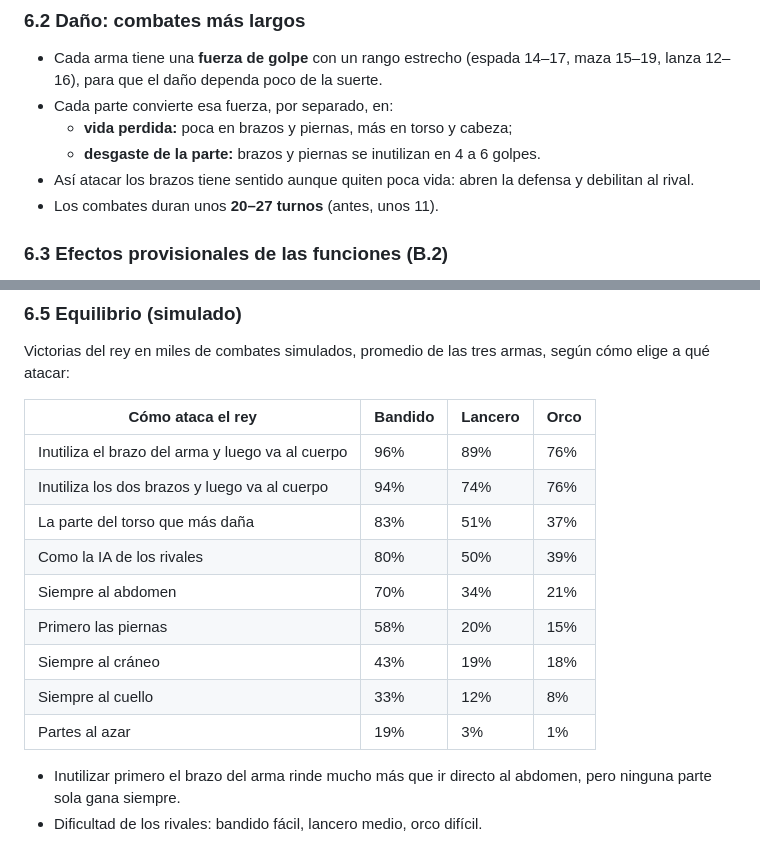
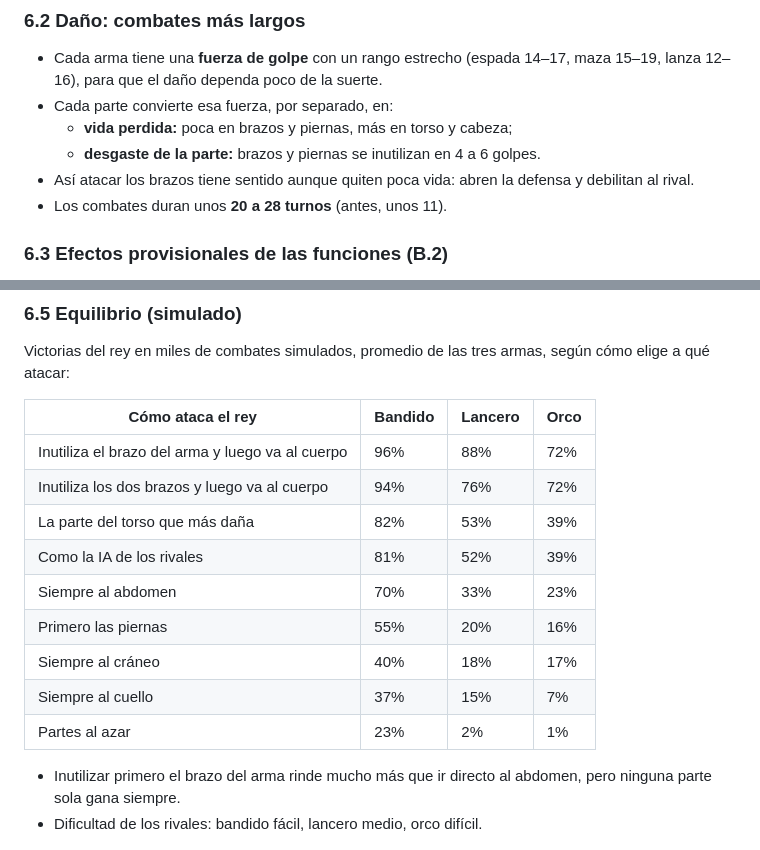
Before and after one commit to AskareV/Prueba2, a Markdown page: docs/diseno.md, 2 parts joined by grey strips. Rendered like a GitHub page.

Commit message:
Tabla de equilibrio con la simulación final (600 combates por caso)
Co-Authored-By: Claude Opus 5.5 <noreply@anthropic.com>
Claude-Session: https://claude.ai/code/session_01MhGQmbUv5fXtBKpdtRxiVy

```diff
--- a/docs/diseno.md
+++ b/docs/diseno.md
@@ -183,7 +183,7 @@ y después se va a la cabeza o el torso.
   - **desgaste de la parte:** brazos y piernas se inutilizan en 4 a 6 golpes.
 - Así atacar los brazos tiene sentido aunque quiten poca vida: abren la defensa y
   debilitan al rival.
-- Los combates duran unos **20–27 turnos** (antes, unos 11).
+- Los combates duran unos **20 a 28 turnos** (antes, unos 11).
 
 ### 6.3 Efectos provisionales de las funciones (B.2)
 
@@ -219,15 +219,15 @@ según cómo elige a qué atacar:
 
 | Cómo ataca el rey | Bandido | Lancero | Orco |
 |---|---|---|---|
-| Inutiliza el brazo del arma y luego va al cuerpo | 96% | 89% | 76% |
-| Inutiliza los dos brazos y luego va al cuerpo | 94% | 74% | 76% |
-| La parte del torso que más daña | 83% | 51% | 37% |
-| Como la IA de los rivales | 80% | 50% | 39% |
-| Siempre al abdomen | 70% | 34% | 21% |
-| Primero las piernas | 58% | 20% | 15% |
-| Siempre al cráneo | 43% | 19% | 18% |
-| Siempre al cuello | 33% | 12% | 8% |
-| Partes al azar | 19% | 3% | 1% |
+| Inutiliza el brazo del arma y luego va al cuerpo | 96% | 88% | 72% |
+| Inutiliza los dos brazos y luego va al cuerpo | 94% | 76% | 72% |
+| La parte del torso que más daña | 82% | 53% | 39% |
+| Como la IA de los rivales | 81% | 52% | 39% |
+| Siempre al abdomen | 70% | 33% | 23% |
+| Primero las piernas | 55% | 20% | 16% |
+| Siempre al cráneo | 40% | 18% | 17% |
+| Siempre al cuello | 37% | 15% | 7% |
+| Partes al azar | 23% | 2% | 1% |
 
 - Inutilizar primero el brazo del arma rinde mucho más que ir directo al
   abdomen, pero ninguna parte sola gana siempre.
```
